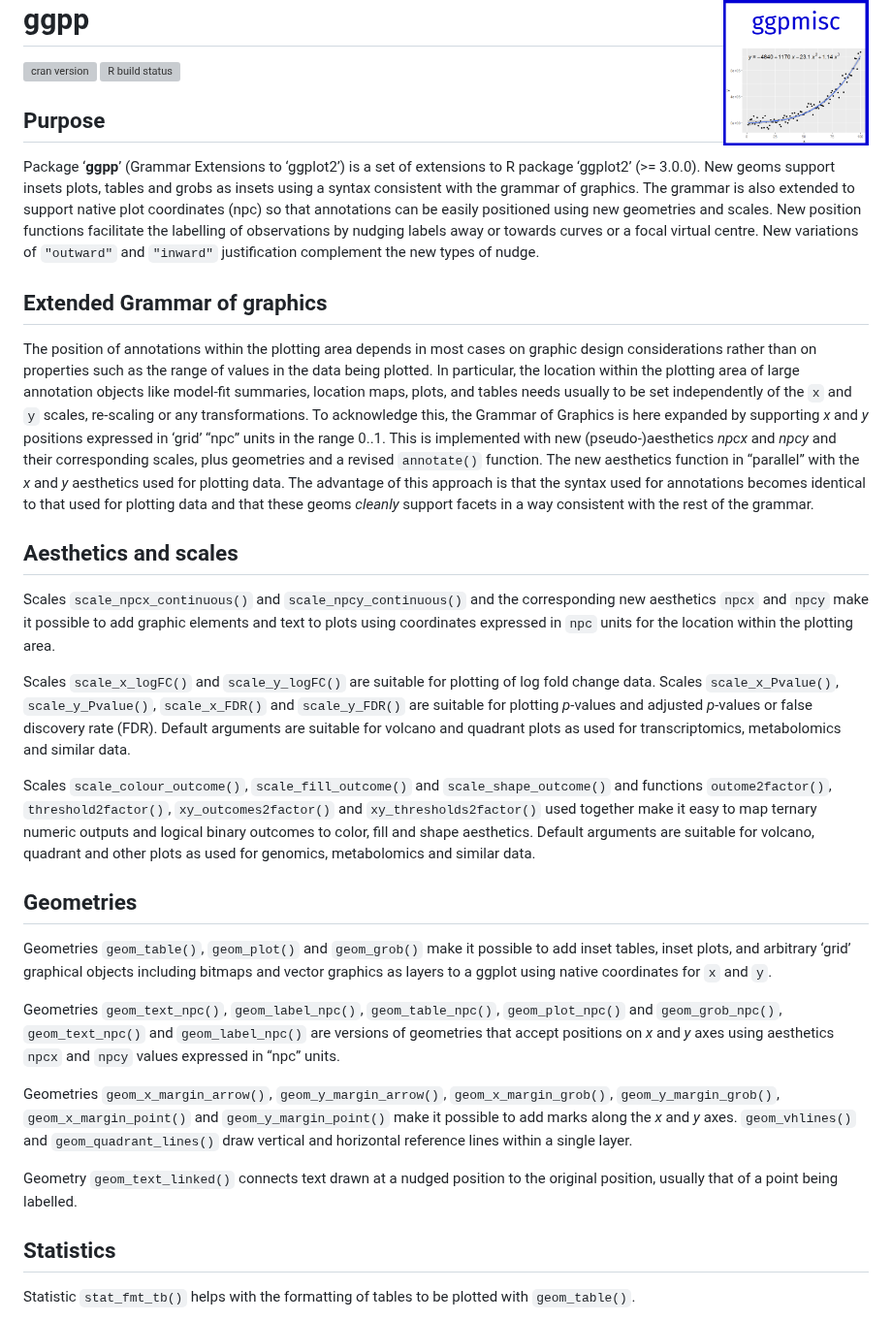
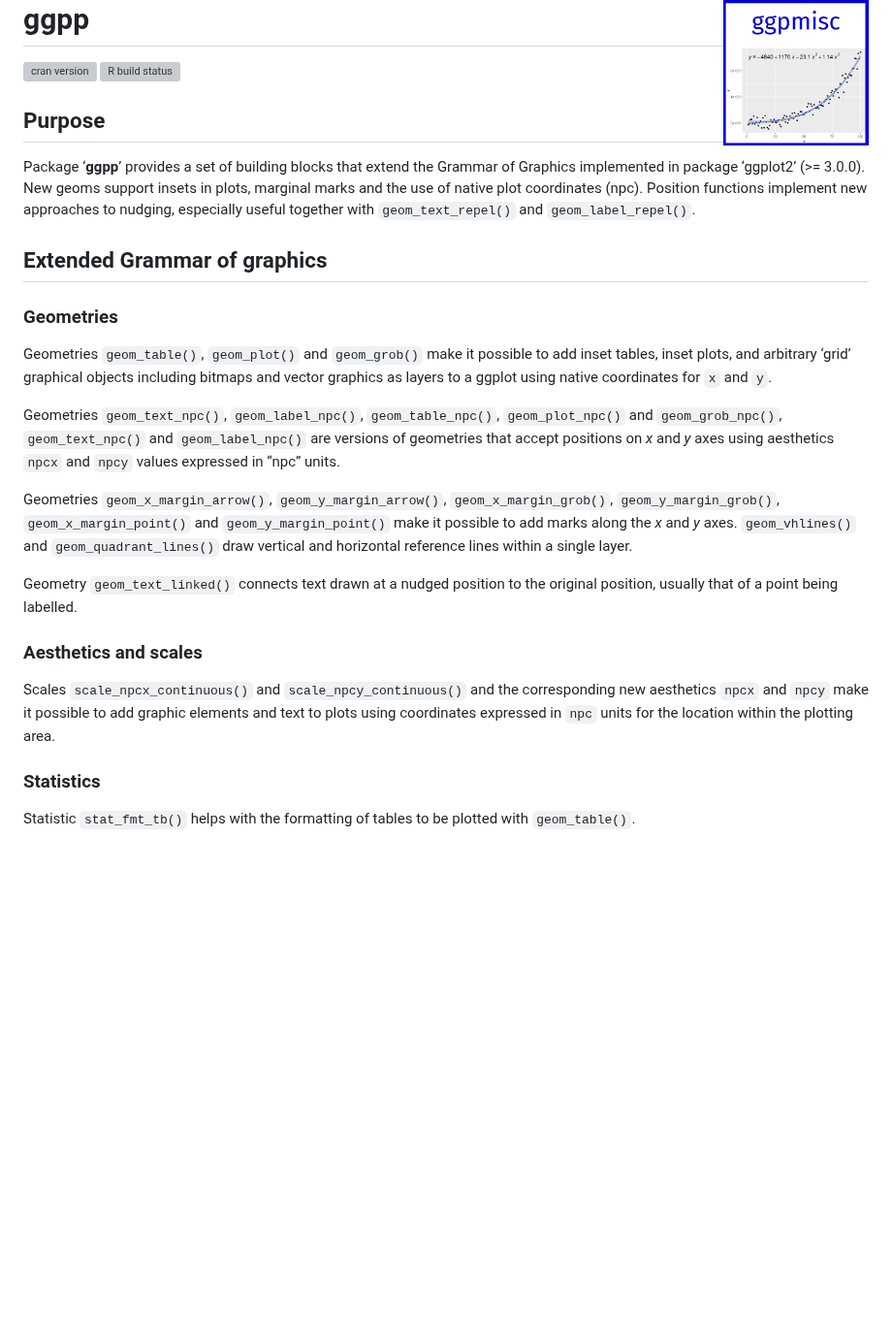
Before and after one commit to aphalo/ggpp, a Markdown page: README.md, the part around one of its changes. Shown at 97% size. Drawn GitHub-style; blank space fills up the shorter version; grey boxes are pictures that could not be loaded.

```diff
--- a/README.md
+++ b/README.md
@@ -10,58 +10,16 @@ status](https://github.com/aphalo/ggpp/workflows/R-CMD-check/badge.svg)](https:/
 
 ## Purpose
 
-Package ‘**ggpp**’ (Grammar Extensions to ‘ggplot2’) is a set of
-extensions to R package ‘ggplot2’ (&gt;= 3.0.0). New geoms support
-insets plots, tables and grobs as insets using a syntax consistent with
-the grammar of graphics. The grammar is also extended to support native
-plot coordinates (npc) so that annotations can be easily positioned
-using new geometries and scales. New position functions facilitate the
-labelling of observations by nudging labels away or towards curves or a
-focal virtual centre. New variations of `"outward"` and `"inward"`
-justification complement the new types of nudge.
+Package ‘**ggpp**’ provides a set of building blocks that extend the
+Grammar of Graphics implemented in package ‘ggplot2’ (&gt;= 3.0.0). New
+geoms support insets in plots, marginal marks and the use of native plot
+coordinates (npc). Position functions implement new approaches to
+nudging, especially useful together with `geom_text_repel()` and
+`geom_label_repel()`.
 
 ## Extended Grammar of graphics
 
-The position of annotations within the plotting area depends in most
-cases on graphic design considerations rather than on properties such as
-the range of values in the data being plotted. In particular, the
-location within the plotting area of large annotation objects like
-model-fit summaries, location maps, plots, and tables needs usually to
-be set independently of the `x` and `y` scales, re-scaling or any
-transformations. To acknowledge this, the Grammar of Graphics is here
-expanded by supporting *x* and *y* positions expressed in ‘grid’ “npc”
-units in the range 0..1. This is implemented with new
-(pseudo-)aesthetics *npcx* and *npcy* and their corresponding scales,
-plus geometries and a revised `annotate()` function. The new aesthetics
-function in “parallel” with the *x* and *y* aesthetics used for plotting
-data. The advantage of this approach is that the syntax used for
-annotations becomes identical to that used for plotting data and that
-these geoms *cleanly* support facets in a way consistent with the rest
-of the grammar.
-
-## Aesthetics and scales
-
-Scales `scale_npcx_continuous()` and `scale_npcy_continuous()` and the
-corresponding new aesthetics `npcx` and `npcy` make it possible to add
-graphic elements and text to plots using coordinates expressed in `npc`
-units for the location within the plotting area.
-
-Scales `scale_x_logFC()` and `scale_y_logFC()` are suitable for plotting
-of log fold change data. Scales `scale_x_Pvalue()`, `scale_y_Pvalue()`,
-`scale_x_FDR()` and `scale_y_FDR()` are suitable for plotting *p*-values
-and adjusted *p*-values or false discovery rate (FDR). Default arguments
-are suitable for volcano and quadrant plots as used for transcriptomics,
-metabolomics and similar data.
-
-Scales `scale_colour_outcome()`, `scale_fill_outcome()` and
-`scale_shape_outcome()` and functions `outome2factor()`,
-`threshold2factor()`, `xy_outcomes2factor()` and
-`xy_thresholds2factor()` used together make it easy to map ternary
-numeric outputs and logical binary outcomes to color, fill and shape
-aesthetics. Default arguments are suitable for volcano, quadrant and
-other plots as used for genomics, metabolomics and similar data.
-
-## Geometries
+### Geometries
 
 Geometries `geom_table()`, `geom_plot()` and `geom_grob()` make it
 possible to add inset tables, inset plots, and arbitrary ‘grid’
@@ -83,7 +41,14 @@ and horizontal reference lines within a single layer.
 Geometry `geom_text_linked()` connects text drawn at a nudged position
 to the original position, usually that of a point being labelled.
 
-## Statistics
+### Aesthetics and scales
+
+Scales `scale_npcx_continuous()` and `scale_npcy_continuous()` and the
+corresponding new aesthetics `npcx` and `npcy` make it possible to add
+graphic elements and text to plots using coordinates expressed in `npc`
+units for the location within the plotting area.
+
+### Statistics
 
 Statistic `stat_fmt_tb()` helps with the formatting of tables to be
 plotted with `geom_table()`.
```
Also changed, not shown: other parts of README.md (+49 -9 lines), man/figures/README-readme-03-1.png (added), man/figures/README-readme-06-1.png, man/figures/README-unnamed-chunk-1-1.png (added), 6 other files.
